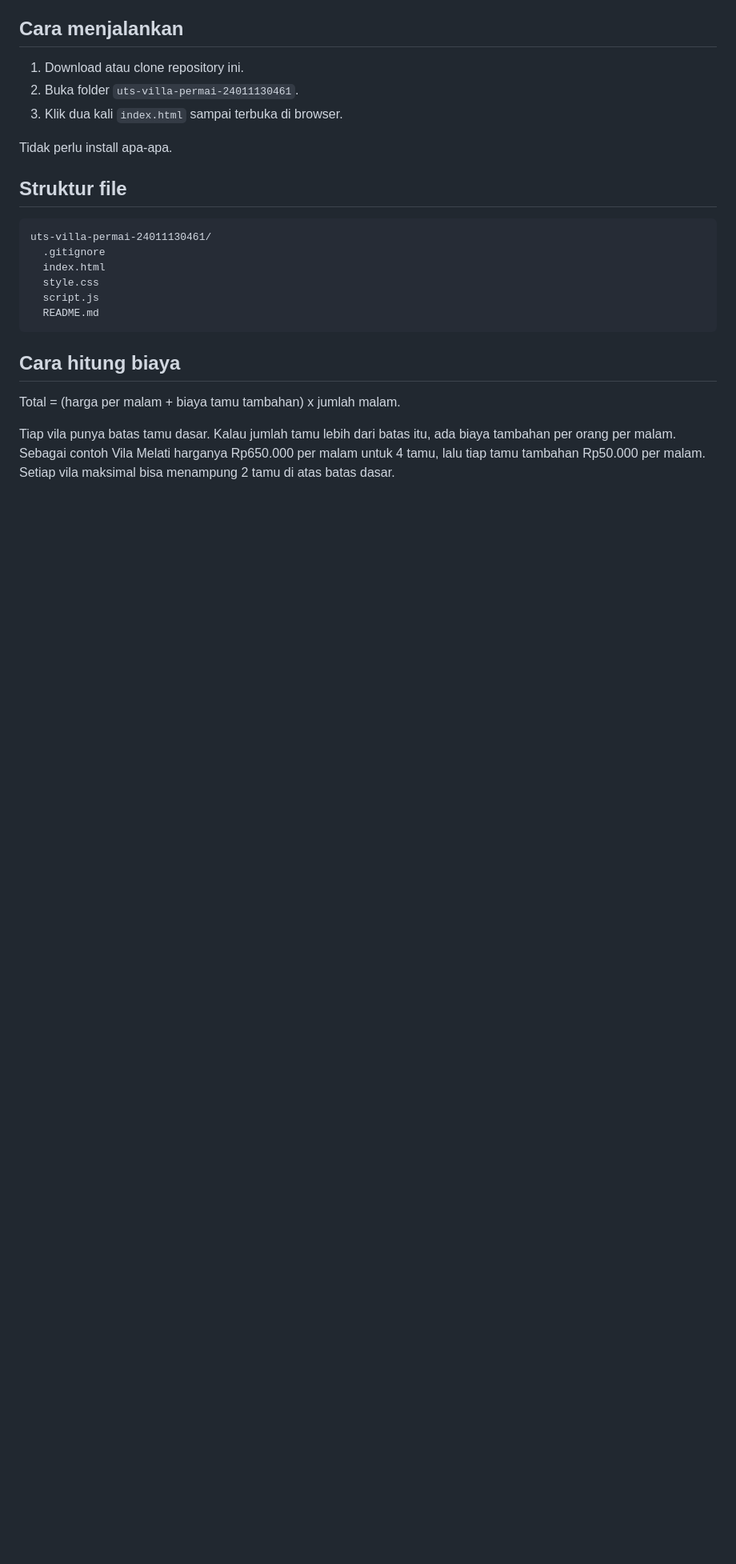
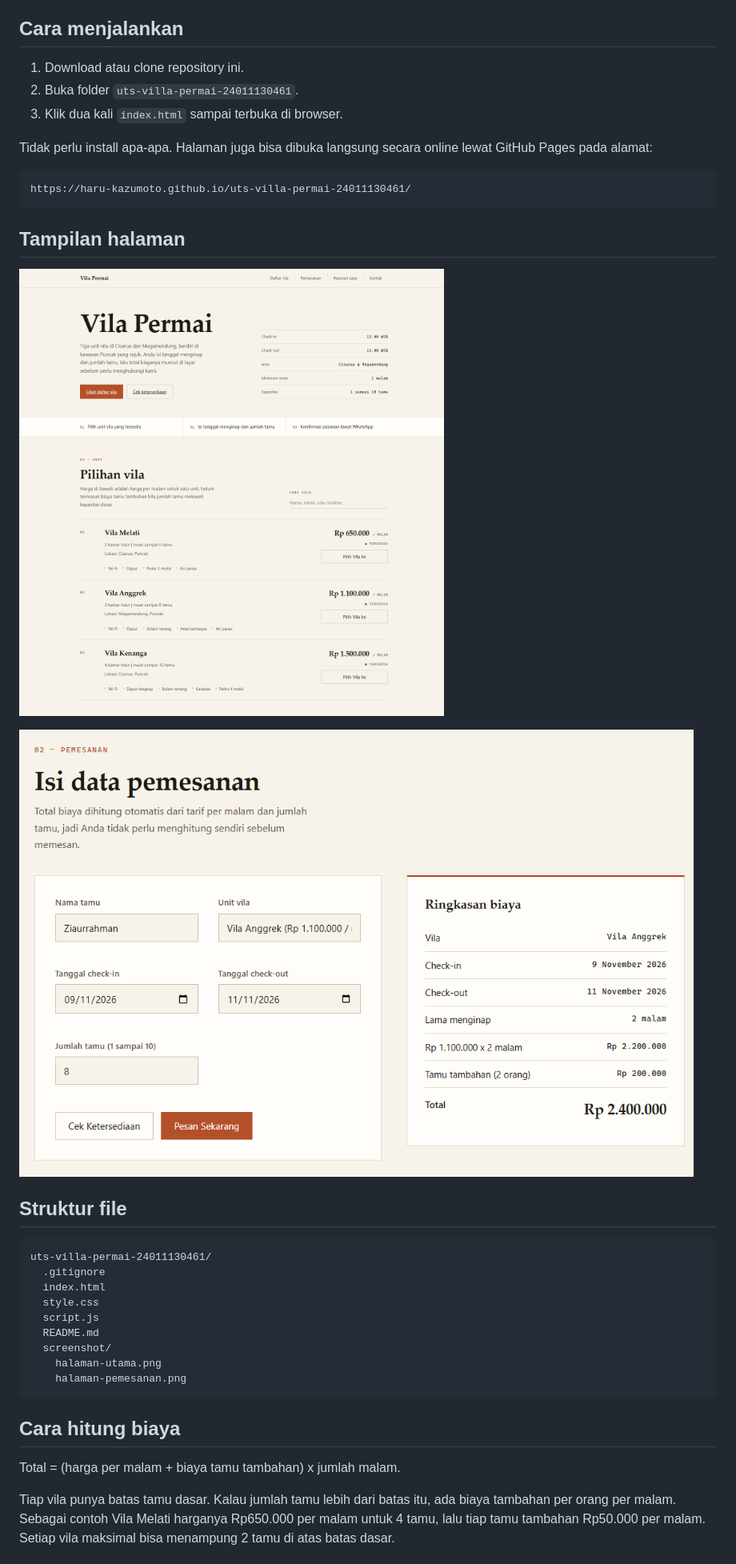
Before and after one commit to Haru-Kazumoto/uts-villa-permai-24011130461, a Markdown page: README.md, the part around one of its changes. Shown at 80% size. Rendered like a GitHub page; pictures changed too: screenshot/halaman-pemesanan.png (added), screenshot/halaman-utama.png (added); blank space fills up the shorter version.

Commit message:
docs: lengkapi README dan tambahkan tangkapan layar

````diff
--- a/README.md
+++ b/README.md
@@ -16,7 +16,17 @@ Tidak ada server maupun database. Semua data vila ada di dalam `script.js` dalam
 2. Buka folder `uts-villa-permai-24011130461`.
 3. Klik dua kali `index.html` sampai terbuka di browser.
 
-Tidak perlu install apa-apa.
+Tidak perlu install apa-apa. Halaman juga bisa dibuka langsung secara online lewat GitHub Pages pada alamat:
+
+```
+https://haru-kazumoto.github.io/uts-villa-permai-24011130461/
+```
+
+## Tampilan halaman
+
+![Tampilan halaman utama: hero, daftar vila dalam bentuk baris tabel, dan form pemesanan](screenshot/halaman-utama.png)
+
+![Halaman pemesanan dengan panel ringkasan biaya di samping form](screenshot/halaman-pemesanan.png)
 
 ## Struktur file
 
@@ -27,6 +37,9 @@ uts-villa-permai-24011130461/
   style.css
   script.js
   README.md
+  screenshot/
+    halaman-utama.png
+    halaman-pemesanan.png
 ```
 
 ## Cara hitung biaya
````
Also changed, not shown: other parts of README.md (+21 -6 lines).
